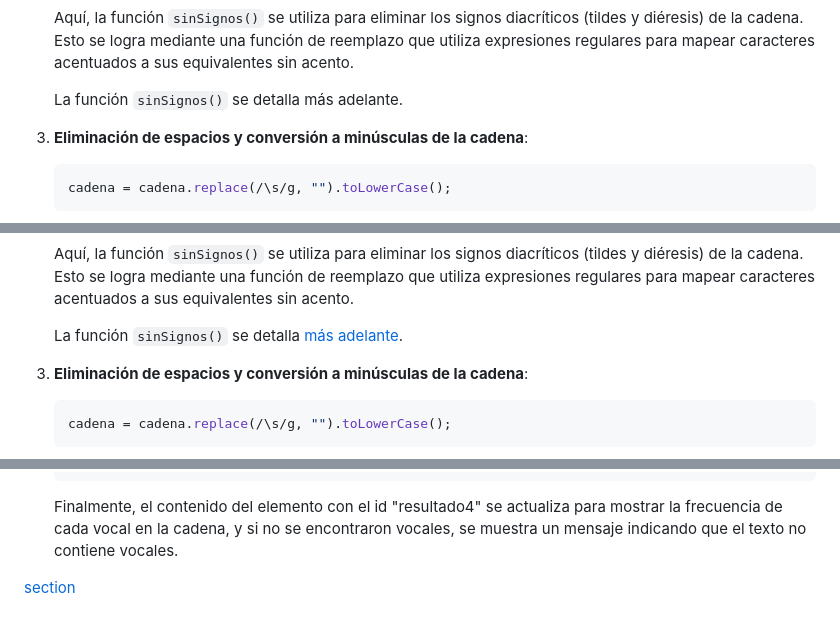
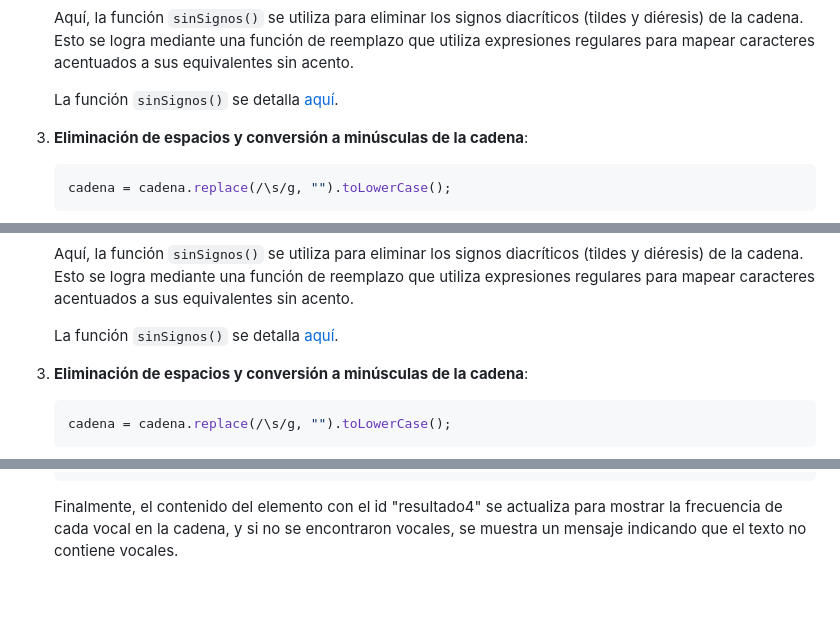
Before and after one commit to JMPinillos/dar_a1, a Markdown page: README.md, 3 parts joined by grey strips. GitHub-like rendering; blank space fills up the shorter version.

```diff
--- a/README.md
+++ b/README.md
@@ -216,7 +216,7 @@ function ejer3() {
 
    Aquí, la función `sinSignos()` se utiliza para eliminar los signos diacríticos (tildes y diéresis) de la cadena. Esto se logra mediante una función de reemplazo que utiliza expresiones regulares para mapear caracteres acentuados a sus equivalentes sin acento.
 
-   La función `sinSignos()` se detalla más adelante.
+   La función `sinSignos()` se detalla [aquí](#Función-`sinSignos()`).
 
 
 
@@ -340,7 +340,7 @@ function ejer4() {
 
    Aquí, la función `sinSignos()` se utiliza para eliminar los signos diacríticos (tildes y diéresis) de la cadena. Esto se logra mediante una función de reemplazo que utiliza expresiones regulares para mapear caracteres acentuados a sus equivalentes sin acento.
 
-   La función `sinSignos()` se detalla [más adelante](#Funcion_sinSignos()).
+   La función `sinSignos()` se detalla [aquí](#Función-`sinSignos()`).
 
 
 
@@ -415,5 +415,4 @@ function ejer4() {
 
    Finalmente, el contenido del elemento con el id "resultado4" se actualiza para mostrar la frecuencia de cada vocal en la cadena, y si no se encontraron vocales, se muestra un mensaje indicando que el texto no contiene vocales.
 
-[section](#item1)
 
```
Also changed, not shown: other parts of README.md (+2 -1 lines).
